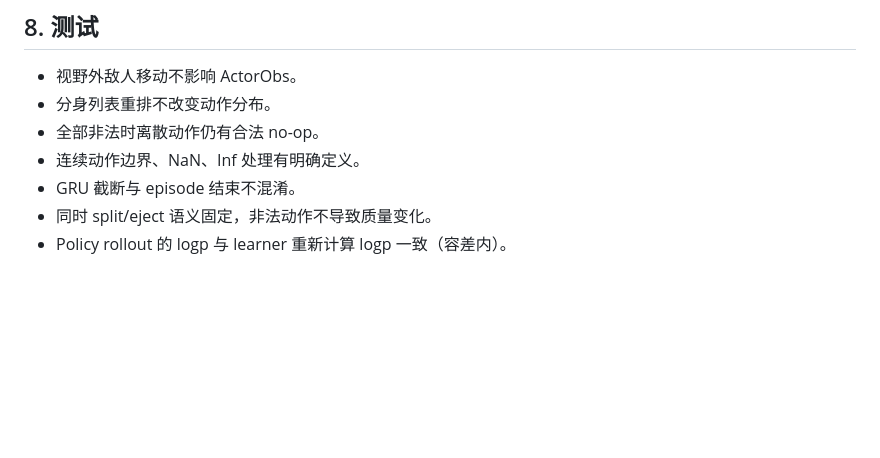
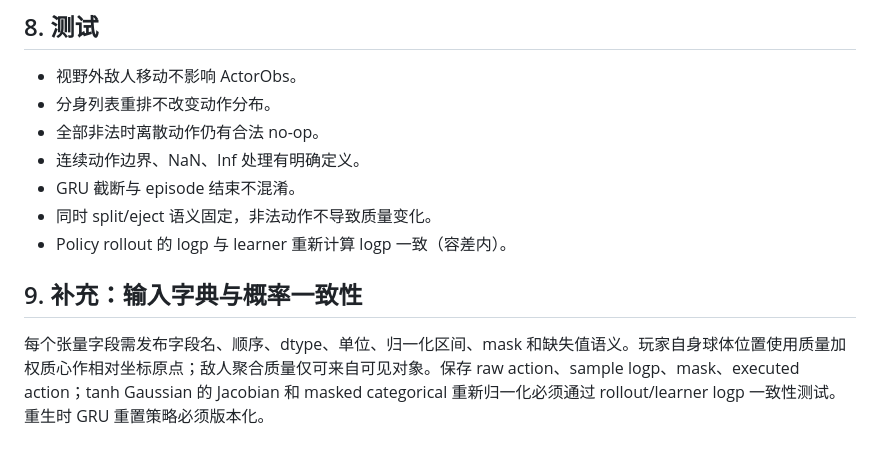
Before and after one commit to 1998x-stack/ball-marl, a Markdown page: docs/13-observation-action-tensor-contract.zh-CN.md, the part around the change. GitHub-like rendering; blank space fills up the shorter version.

Commit message:
docs(v2): expand 13-observation-action-tensor-contract.zh-CN.md

```diff
--- a/docs/13-observation-action-tensor-contract.zh-CN.md
+++ b/docs/13-observation-action-tensor-contract.zh-CN.md
@@ -47,3 +47,7 @@ action = {"move": np.array([ux, uy], dtype=np.float32),
 - GRU 截断与 episode 结束不混淆。
 - 同时 split/eject 语义固定，非法动作不导致质量变化。
 - Policy rollout 的 logp 与 learner 重新计算 logp 一致（容差内）。
+
+
+## 9. 补充：输入字典与概率一致性
+每个张量字段需发布字段名、顺序、dtype、单位、归一化区间、mask 和缺失值语义。玩家自身球体位置使用质量加权质心作相对坐标原点；敌人聚合质量仅可来自可见对象。保存 raw action、sample logp、mask、executed action；tanh Gaussian 的 Jacobian 和 masked categorical 重新归一化必须通过 rollout/learner logp 一致性测试。重生时 GRU 重置策略必须版本化。
```
